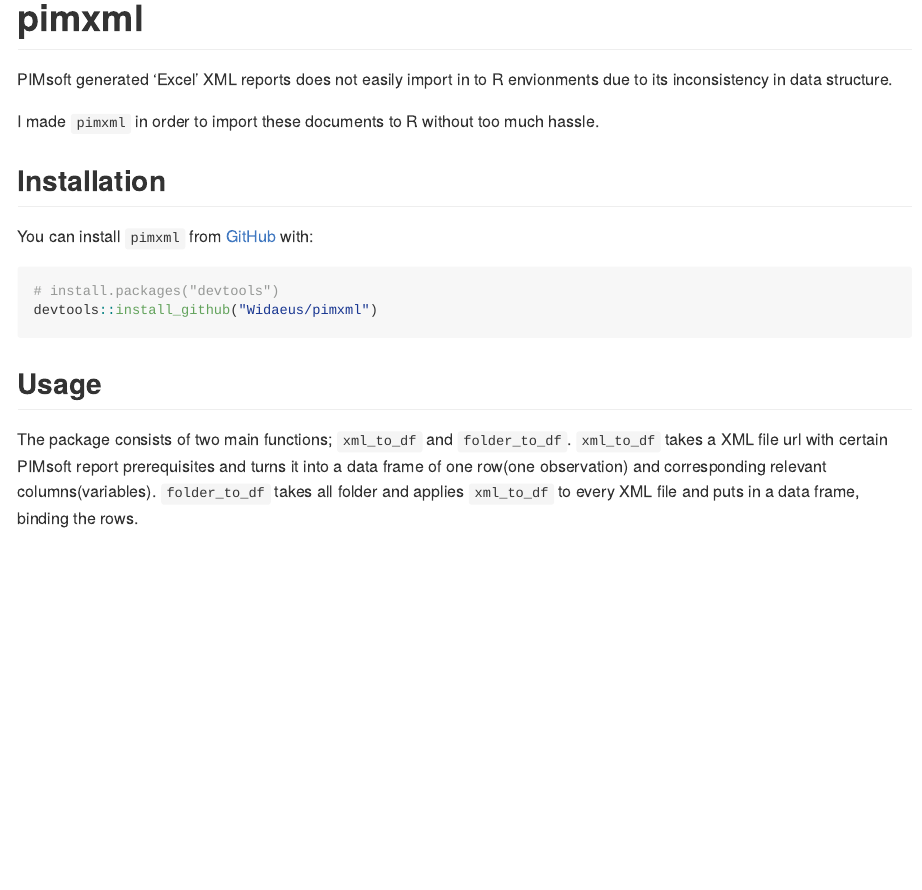
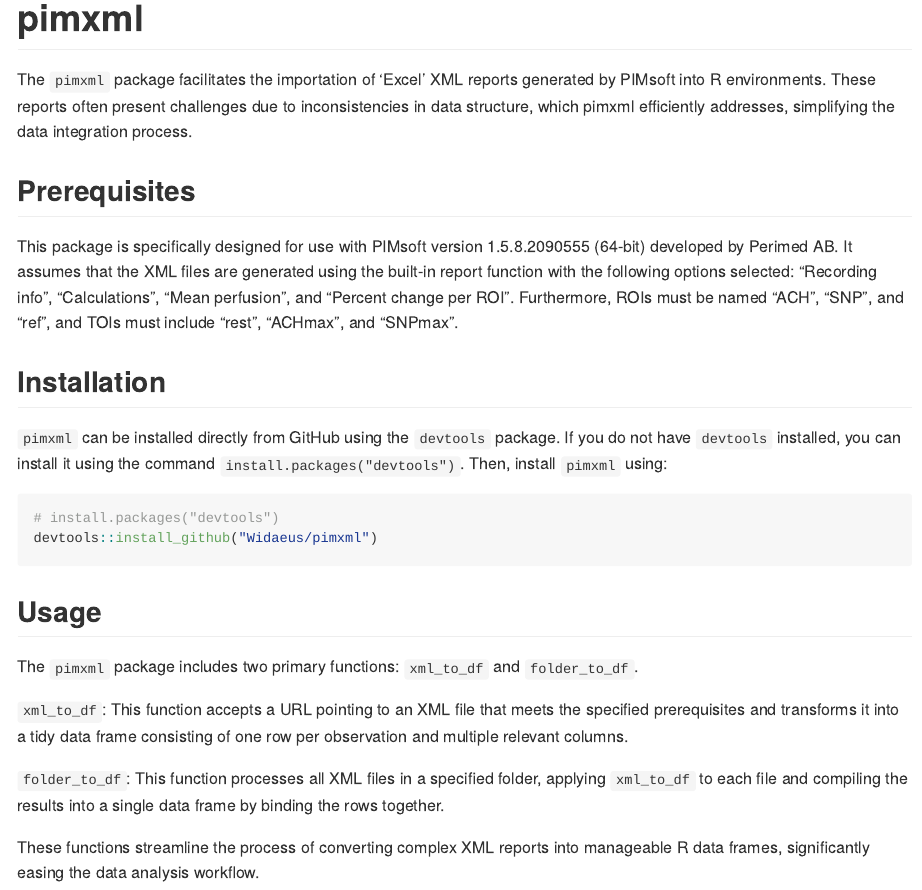
Before and after one commit to Widaeus/PimXMLtoDf, an R Markdown document (README.Rmd): the page in a window 1100 px wide, from its top. The pictures show the output file README.md that the author committed with the source, drawn offline in the style of GitHub.

Commit message:
readme edits.

````diff
--- a/README.Rmd
+++ b/README.Rmd
@@ -17,13 +17,17 @@
 <!-- badges: start -->
 <!-- badges: end -->
 
-PIMsoft generated 'Excel' XML reports does not easily import in to R envionments due to its inconsistency in data structure.
+The `pimxml` package facilitates the importation of 'Excel' XML reports generated by PIMsoft into R environments. These reports often present challenges due to inconsistencies in data structure, which pimxml efficiently addresses, simplifying the data integration process.
 
-I made `pimxml` in order to import these documents to R without too much hassle.
+## Prerequisites
+
+This package is specifically designed for use with PIMsoft version 1.5.8.2090555 (64-bit) developed by Perimed AB.
+It assumes that the XML files are generated using the built-in report function with the following options selected: "Recording info", "Calculations", "Mean perfusion", and "Percent change per ROI".
+Furthermore, ROIs must be named "ACH", "SNP", and "ref", and TOIs must include "rest", "ACHmax", and "SNPmax".
 
 ## Installation
 
-You can install `pimxml` from [GitHub](https://github.com/) with:
+`pimxml` can be installed directly from GitHub using the `devtools` package. If you do not have `devtools` installed, you can install it using the command `install.packages("devtools")`. Then, install `pimxml` using:
 
 ``` r
 # install.packages("devtools")
@@ -32,6 +36,10 @@
 
 ## Usage
 
-The package consists of two main functions; `xml_to_df` and `folder_to_df`.
-`xml_to_df` takes a XML file url with certain PIMsoft report prerequisites and turns it into a data frame of one row(one observation) and corresponding relevant columns(variables).
-`folder_to_df` takes all folder and applies `xml_to_df` to every XML file and puts in a data frame, binding the rows.
+The `pimxml` package includes two primary functions: `xml_to_df` and `folder_to_df`.
+
+`xml_to_df`: This function accepts a URL pointing to an XML file that meets the specified prerequisites and transforms it into a tidy data frame consisting of one row per observation and multiple relevant columns.
+
+`folder_to_df`: This function processes all XML files in a specified folder, applying `xml_to_df` to each file and compiling the results into a single data frame by binding the rows together.
+
+These functions streamline the process of converting complex XML reports into manageable R data frames, significantly easing the data analysis workflow.
````
Also changed, not shown: README.md.
